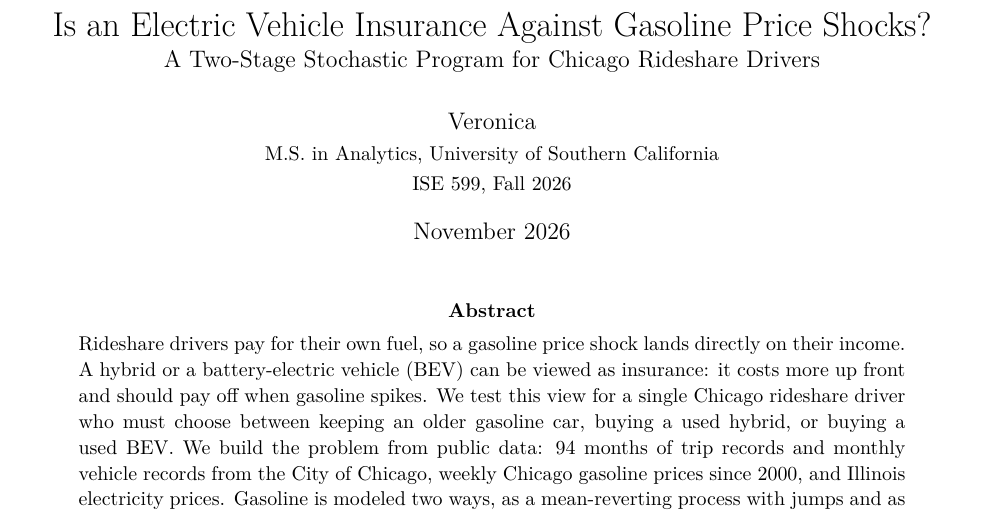
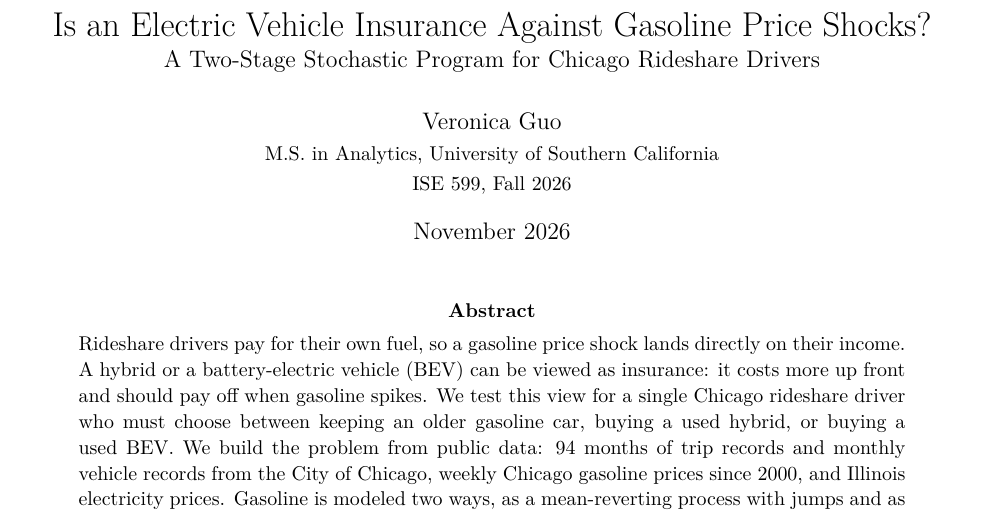
Before and after one commit to GhostModerator/ev-oil-shock-insurance, a LaTeX paper (paper/main.tex): part of page 1 of 16, cut so that both start at the same text. Compiled offline with pdfLaTeX.

Commit message:
Paper: author name

```diff
--- a/paper/main.tex
+++ b/paper/main.tex
@@ -26,7 +26,7 @@
 \title{Is an Electric Vehicle Insurance Against Gasoline Price Shocks?\\
 \large A Two-Stage Stochastic Program for Chicago Rideshare Drivers}
 
-\author{Veronica\\
+\author{Veronica Guo\\
 \small M.S. in Analytics, University of Southern California\\
 \small ISE 599, Fall 2026}
 
```
Also changed, not shown: paper/main.pdf.
